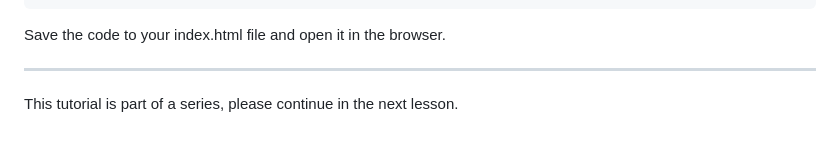
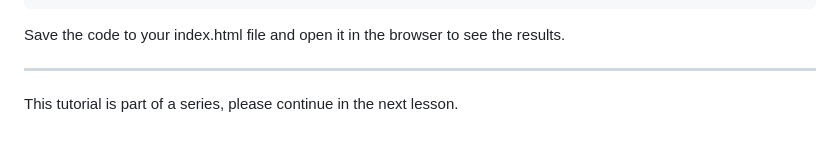
Before and after one commit to CristianRomero1234/web-development-course, a Markdown page: Lesson 12.1/lesson_12.1.md, the part around the change. Rendered like a GitHub page.

````diff
--- a/Lesson 12.1/lesson_12.1.md
+++ b/Lesson 12.1/lesson_12.1.md
@@ -293,7 +293,7 @@ The index.html file at the end of this lesson, should look like:
 </body>
 </html>
 ```
-Save the code to your index.html file and open it in the browser.
+Save the code to your index.html file and open it in the browser to see the results.
 
 ---
 
````
